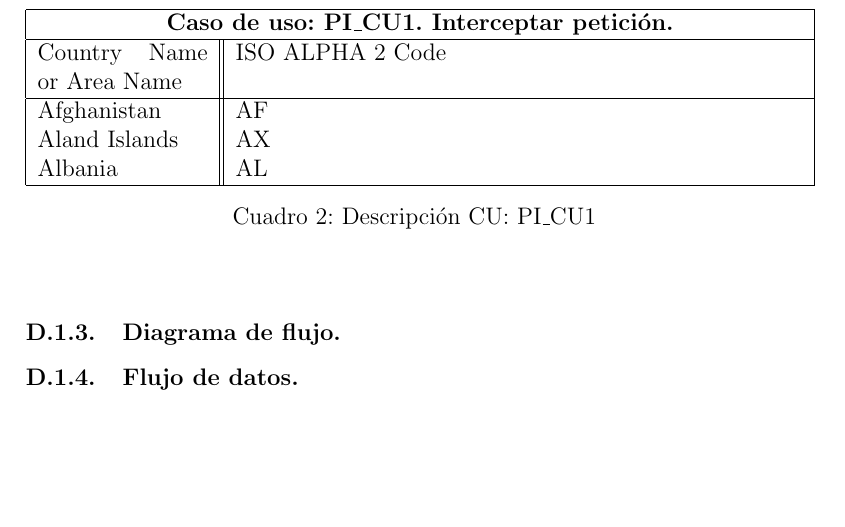
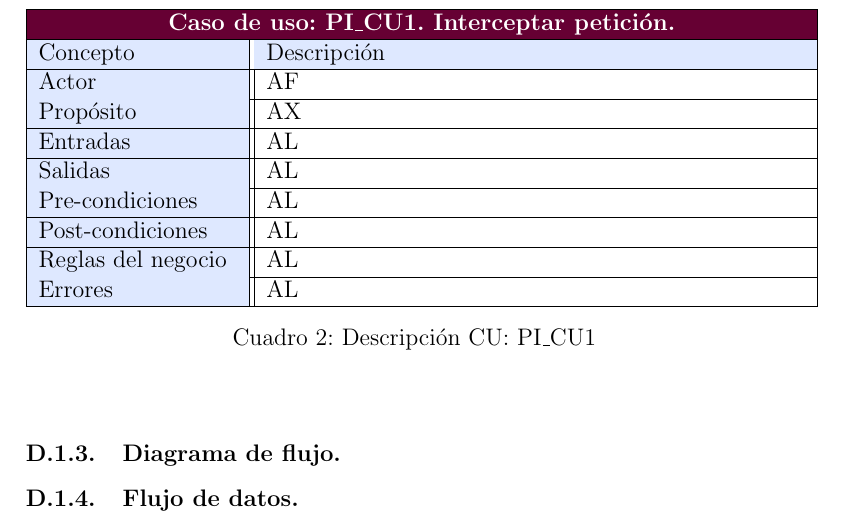
Before and after one commit to bryanblancas/TrabajoTerminal, a LaTeX document (TT2019-B003.tex): part of page 11 of 11, cut so that both start at the same text, the shorter picture padded with empty space. Compiled offline with pdfLaTeX.

Commit message:
formato tabla de casos de uso

```diff
--- a/TT2019-B003.tex
+++ b/TT2019-B003.tex
@@ -5,11 +5,13 @@
 \usepackage{graphicx}
 %%Colores de texto
 \usepackage{xcolor}
+\usepackage{colortbl}
 %%Links
 \usepackage[hidelinks]{hyperref}
 
 \definecolor{guindapoli}{RGB}{102, 0, 51}
 \definecolor{azulescom}{RGB}{0, 0, 102}
+\definecolor{azulclaro}{RGB}{222, 232, 255}
 
 \begin{document}
 
@@ -185,15 +187,37 @@
 
 				\begin{table}[ht]
 				\begin{center}
-				\begin{tabular}{ |p{3cm}||p{10cm}|}
+				\begin{tabular}{ |p{3.5cm}||p{9.5cm}|}
 					\hline
-					\multicolumn{2}{|c|}{\textbf{Caso de uso: PI\_CU1. Interceptar petición.}} \\
+					\rowcolor{guindapoli}
+					\multicolumn{2}{|c|}{\textbf{\textcolor{white}{Caso de uso: PI\_CU1. Interceptar petición.}}} \\
 					\hline
-					Country Name     or Area Name & ISO ALPHA 2 Code \\
+					\rowcolor{azulclaro}Concepto & Descripción\\
 					\hline
-					Afghanistan   & AF   \\
-					Aland Islands&   AX  \\
-					Albania &AL\\
+					\cellcolor{azulclaro}Actor &
+					AF\\
+					\hline
+					\cellcolor{azulclaro}Propósito &
+					AX\\
+					\hline
+					\cellcolor{azulclaro}Entradas &
+					AL\\
+					\hline
+					\cellcolor{azulclaro}Salidas &
+					AL\\
+					\hline
+					\cellcolor{azulclaro}Pre-condiciones&
+					AL\\
+					\hline
+					\cellcolor{azulclaro}Post-condiciones&
+					AL\\
+					\hline
+					\cellcolor{azulclaro}Reglas del negocio&
+					AL\\
+					\hline
+					\cellcolor{azulclaro}Errores &
+					AL\\
+
 					\hline
 				\end{tabular}
 				\caption[DCU: PI\_CU1]{Descripción CU: PI\_CU1}
```
Also changed, not shown: TT2019-B003.pdf, 2 other files.
